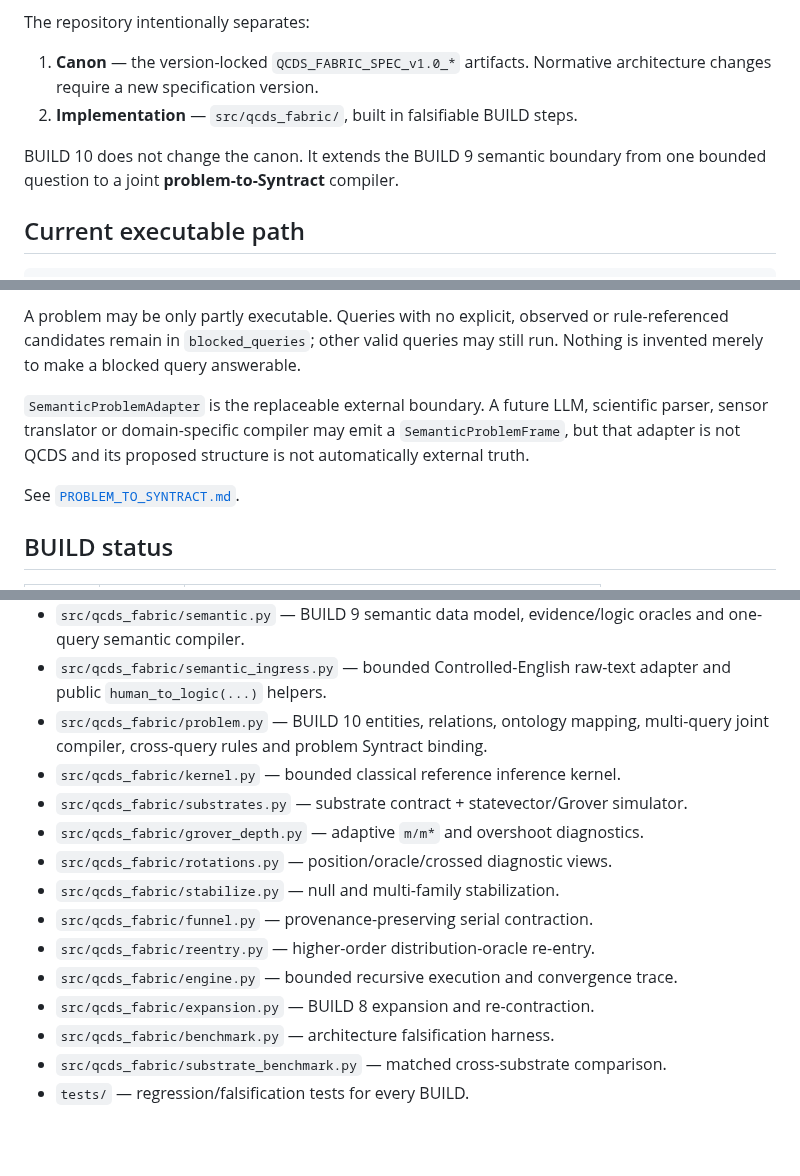
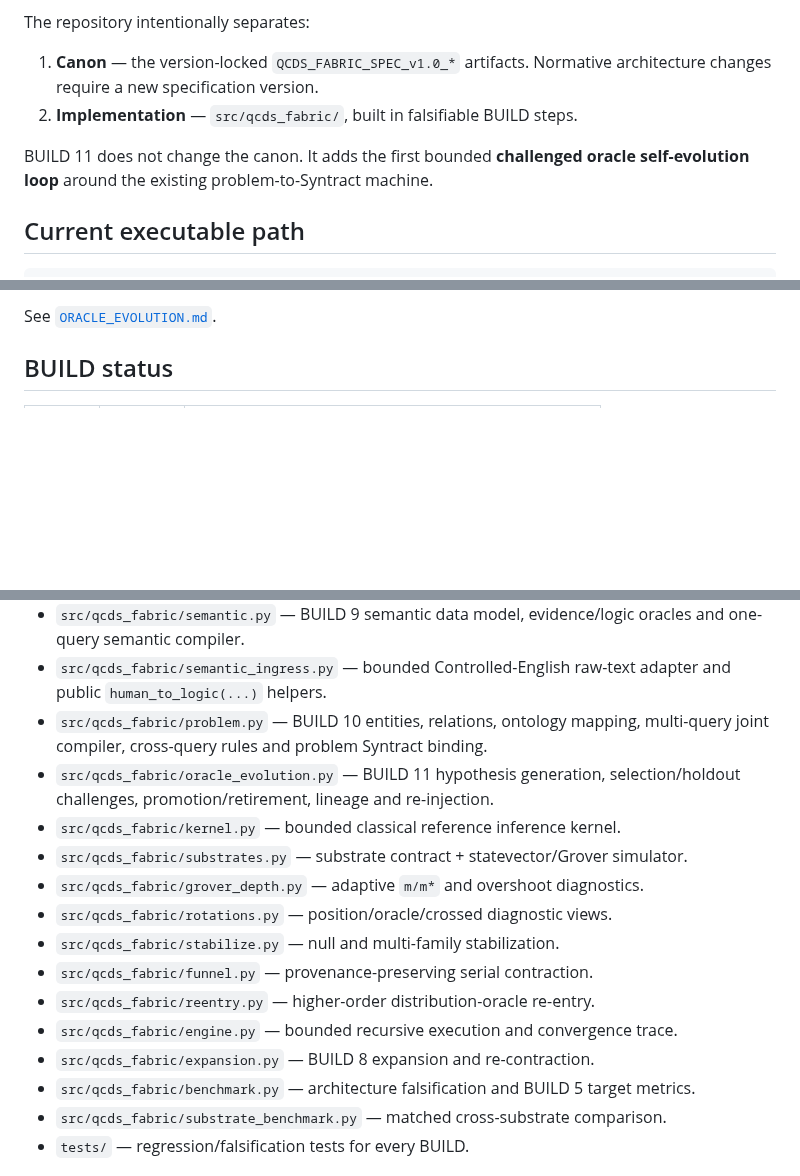
Before and after one commit to iampathat/thesyntractvision, a Markdown page: README.md, 3 parts joined by grey strips. Drawn GitHub-style; blank space fills up the shorter version.

```diff
--- a/README.md
+++ b/README.md
@@ -23,8 +23,8 @@ The repository intentionally separates:
    architecture changes require a new specification version.
 2. **Implementation** — `src/qcds_fabric/`, built in falsifiable BUILD steps.
 
-BUILD 10 does not change the canon. It extends the BUILD 9 semantic boundary
-from one bounded question to a joint **problem-to-Syntract** compiler.
+BUILD 11 does not change the canon. It adds the first bounded **challenged oracle
+self-evolution loop** around the existing problem-to-Syntract machine.
 
 ## Current executable path
 
@@ -139,14 +187,5 @@ targets fail closed.
 
-A problem may be only partly executable. Queries with no explicit, observed or
-rule-referenced candidates remain in `blocked_queries`; other valid queries may
-still run. Nothing is invented merely to make a blocked query answerable.
-
-`SemanticProblemAdapter` is the replaceable external boundary. A future LLM,
-scientific parser, sensor translator or domain-specific compiler may emit a
-`SemanticProblemFrame`, but that adapter is not QCDS and its proposed structure
-is not automatically external truth.
-
-See [`PROBLEM_TO_SYNTRACT.md`](PROBLEM_TO_SYNTRACT.md).
+See [`ORACLE_EVOLUTION.md`](ORACLE_EVOLUTION.md).
 
 ## BUILD status
 
@@ -178,6 +218,8 @@ boundary.
   adapter and public `human_to_logic(...)` helpers.
 - `src/qcds_fabric/problem.py` — BUILD 10 entities, relations, ontology mapping,
   multi-query joint compiler, cross-query rules and problem Syntract binding.
+- `src/qcds_fabric/oracle_evolution.py` — BUILD 11 hypothesis generation,
+  selection/holdout challenges, promotion/retirement, lineage and re-injection.
 - `src/qcds_fabric/kernel.py` — bounded classical reference inference kernel.
 - `src/qcds_fabric/substrates.py` — substrate contract + statevector/Grover simulator.
 - `src/qcds_fabric/grover_depth.py` — adaptive `m/m*` and overshoot diagnostics.
@@ -187,7 +229,7 @@ boundary.
 - `src/qcds_fabric/reentry.py` — higher-order distribution-oracle re-entry.
 - `src/qcds_fabric/engine.py` — bounded recursive execution and convergence trace.
 - `src/qcds_fabric/expansion.py` — BUILD 8 expansion and re-contraction.
-- `src/qcds_fabric/benchmark.py` — architecture falsification harness.
+- `src/qcds_fabric/benchmark.py` — architecture falsification and BUILD 5 target metrics.
 - `src/qcds_fabric/substrate_benchmark.py` — matched cross-substrate comparison.
 - `tests/` — regression/falsification tests for every BUILD.
 
```
Also changed, not shown: other parts of README.md (+108 -48 lines).
